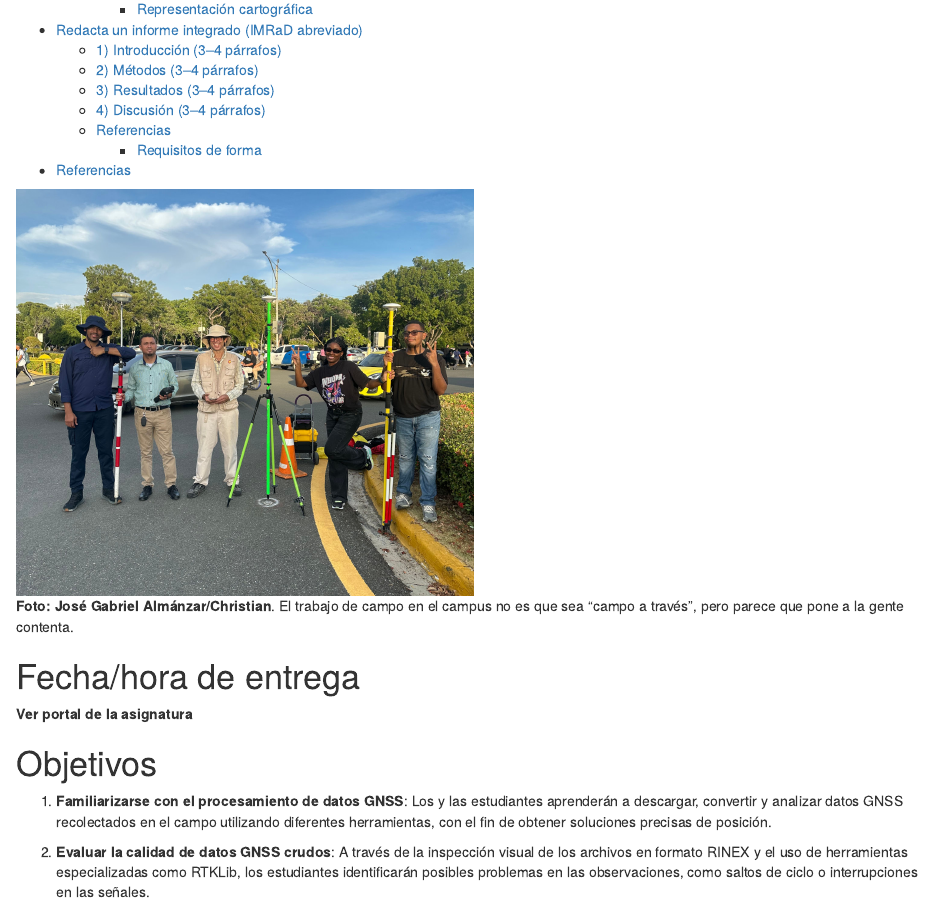
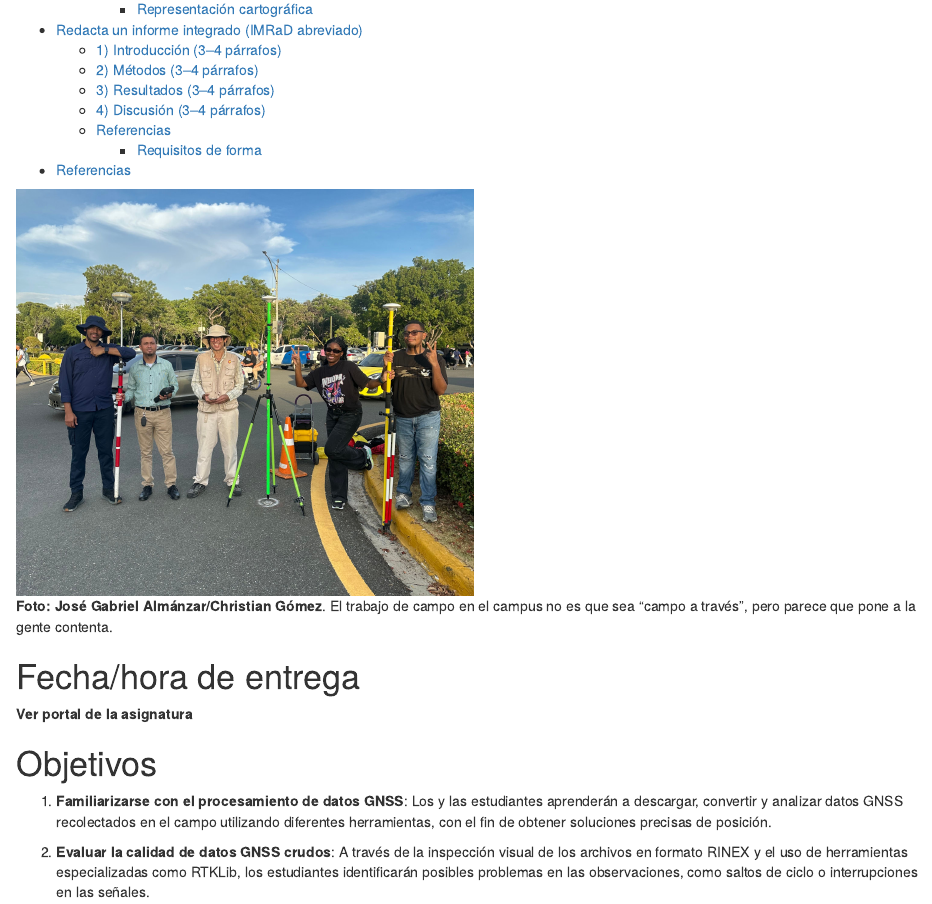
Before and after one commit to geomorfologia-master/datos-gnss-soluciones-fijas, an R Markdown document (README.Rmd): the page in a window 1100 px wide, from 580 px down. The pictures show the output file README.html that the author committed with the source, opened offline.

Commit message:
UPDATE README Christian's last name

````diff
--- a/README.Rmd
+++ b/README.Rmd
@@ -68,7 +68,7 @@ if (grepl('gfm', output_format)) {
 ```
 
 ![](img/paresen_felise.jpg){width="50%"}<br>
-**Foto: José Gabriel Almánzar/Christian**. El trabajo de campo en el campus no es que sea "campo a través", pero parece que pone a la gente contenta.
+**Foto: José Gabriel Almánzar/Christian Gómez**. El trabajo de campo en el campus no es que sea "campo a través", pero parece que pone a la gente contenta.
 
 # Fecha/hora de entrega
 
````
Also changed, not shown: README.html.
